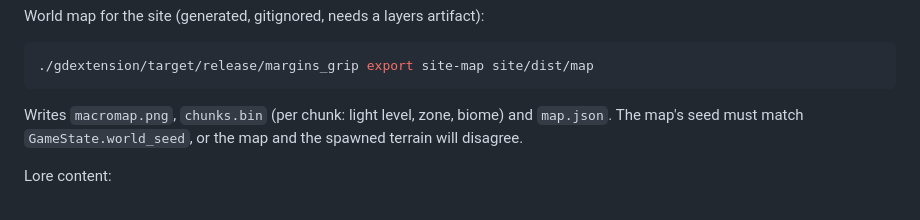
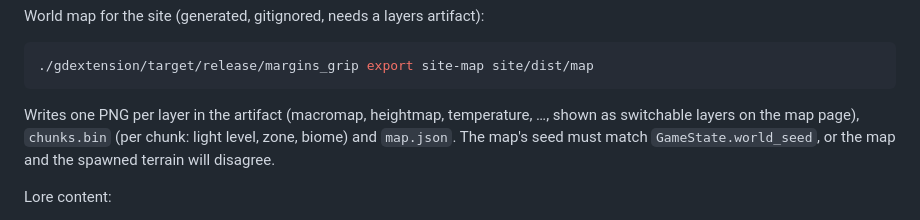
Before and after one commit to rjh-mopjones/mgrip, a Markdown page: CLAUDE.md, the part around the change. Rendered like a GitHub page.

Commit message:
Describe map layer export in CLAUDE.md

````diff
--- a/CLAUDE.md
+++ b/CLAUDE.md
@@ -175,8 +175,9 @@ World map for the site (generated, gitignored, needs a layers artifact):
 ./gdextension/target/release/margins_grip export site-map site/dist/map
 ```
 
-Writes `macromap.png`, `chunks.bin` (per chunk: light level, zone, biome) and
-`map.json`. The map's seed must match `GameState.world_seed`, or the map and
+Writes one PNG per layer in the artifact (macromap, heightmap, temperature, …,
+shown as switchable layers on the map page), `chunks.bin` (per chunk: light
+level, zone, biome) and `map.json`. The map's seed must match `GameState.world_seed`, or the map and
 the spawned terrain will disagree.
 
 Lore content:
````
